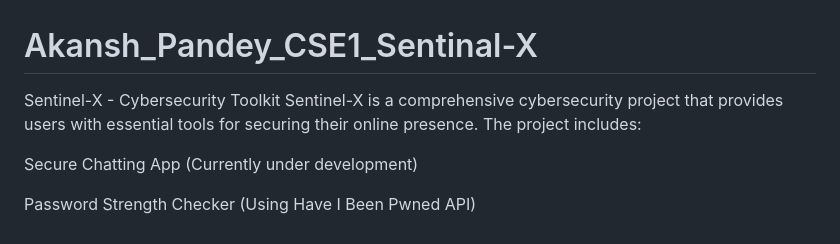
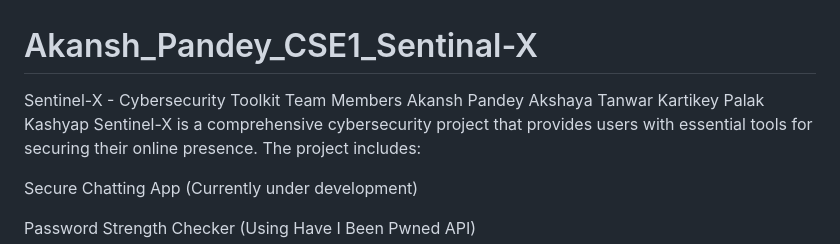
Before and after one commit to akansh024/Akansh_Pandey_CSE1_Sentinal-X, a Markdown page: README.md, the part around the change. Drawn GitHub-style.

```diff
--- a/README.md
+++ b/README.md
@@ -1,5 +1,10 @@
 # Akansh_Pandey_CSE1_Sentinal-X
 Sentinel-X - Cybersecurity Toolkit
+Team Members
+Akansh Pandey
+Akshaya Tanwar
+Kartikey
+Palak Kashyap
 Sentinel-X is a comprehensive cybersecurity project that provides users with essential tools for securing their online presence. The project includes:
 
 Secure Chatting App (Currently under development)
```
